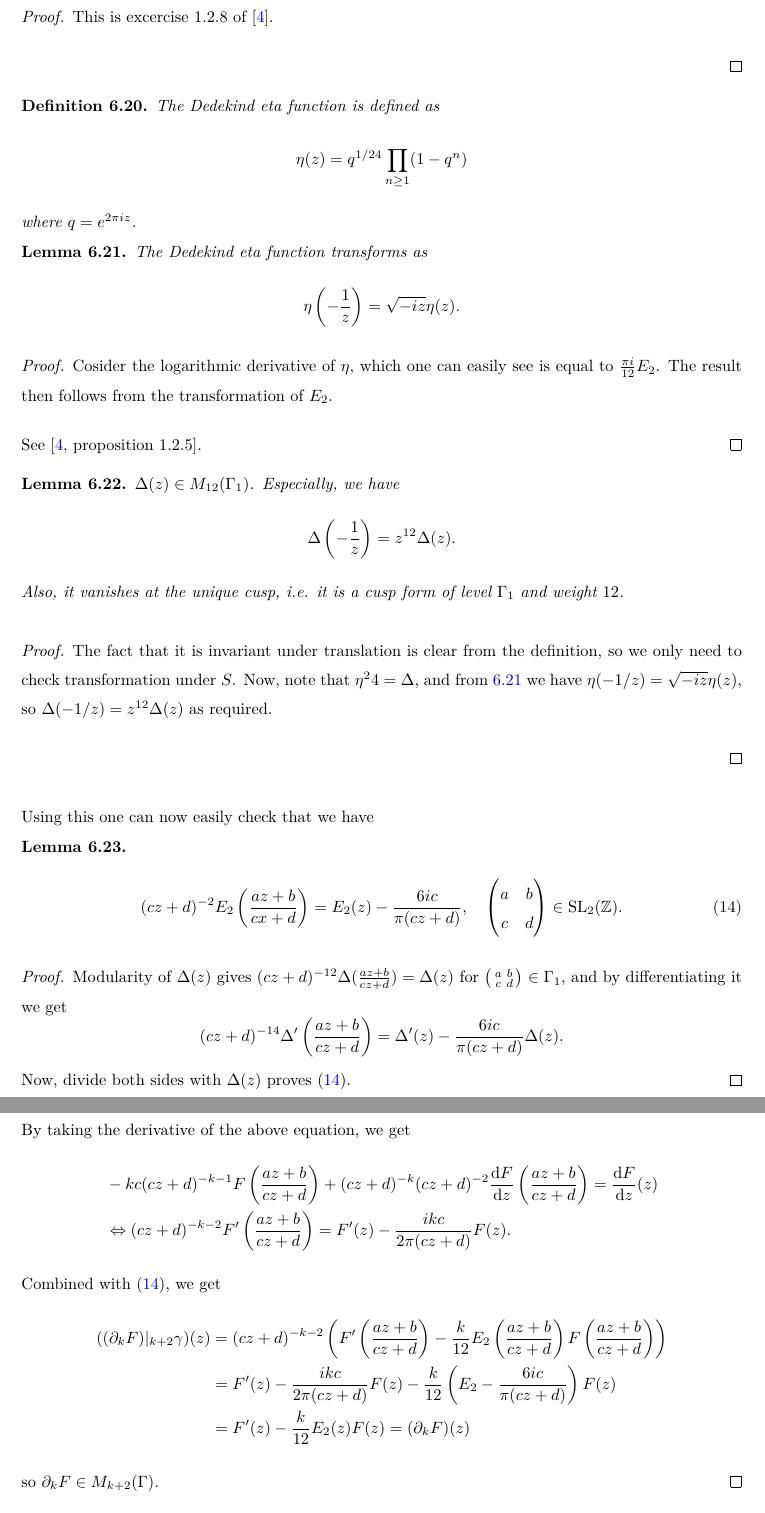
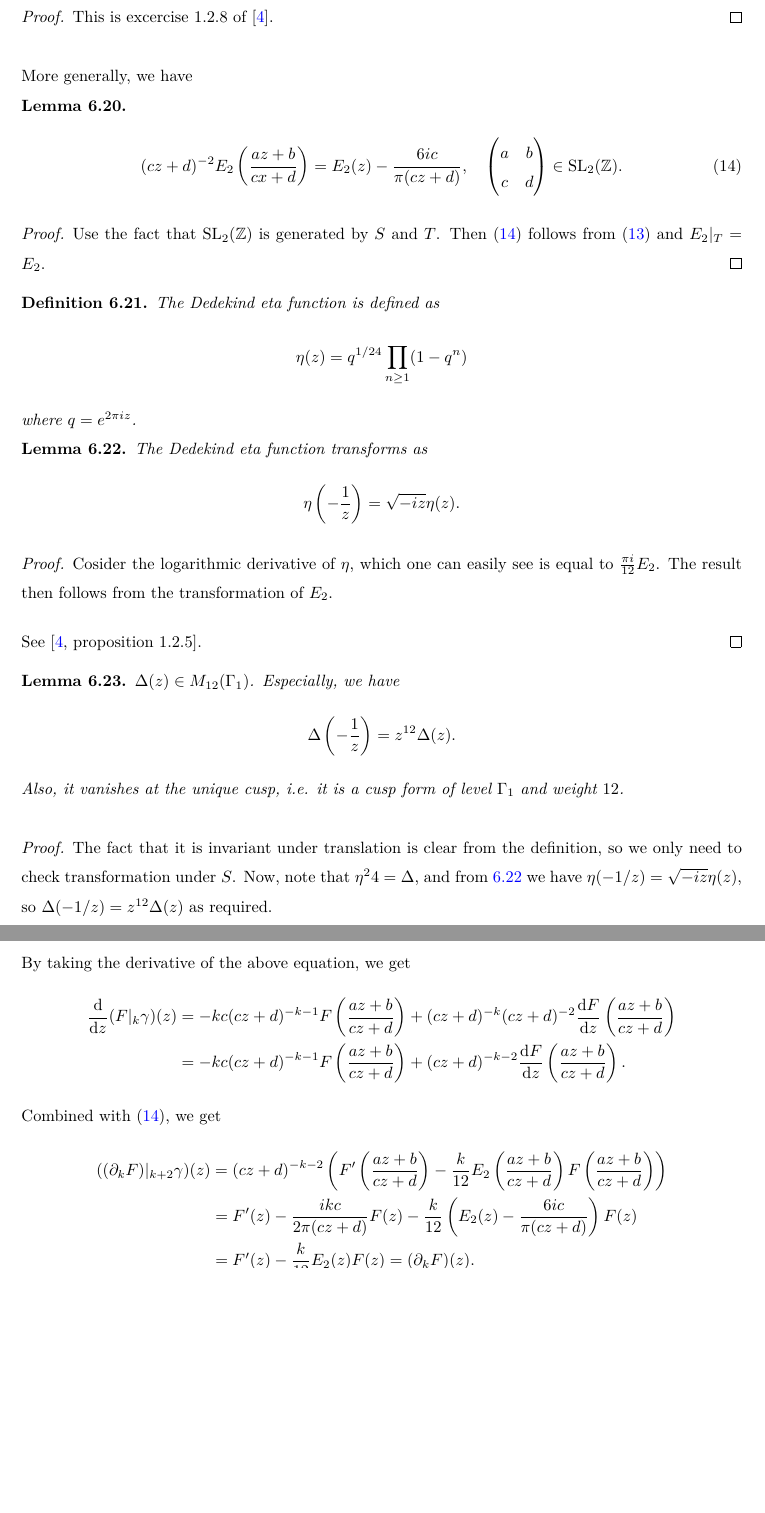
Before and after one commit to thefundamentaltheor3m/Sphere-Packing-Lean, a LaTeX paper (blueprint/src/print.tex, which reads blueprint/src/subsections/modular-forms.tex): two parts of pages 21 and 30 of 53 before the commit and two parts of pages 21 and 29 of 53 after it, joined at a grey line, cut so that both start at the same text, the shorter picture padded with empty space. Compiled offline with XeLaTeX.

Commit message:
update blueprint

```diff
--- a/blueprint/src/subsections/modular-forms.tex
+++ b/blueprint/src/subsections/modular-forms.tex
@@ -165,23 +164,37 @@ This function is not modular, however it satisfies
 \begin{equation}\label{eqn:E2-S-transform}
     z^{-2}\,E_2\left(-\frac{1}{z}\right) = E_2(z) -\frac{6i}{\pi}\, \frac{1}{z}.
 \end{equation}
-
 \end{lemma}
 
 \begin{proof}\leanok
 This is excercise 1.2.8 of \cite{first course}.
+\end{proof}
 
+More generally, we have
+\begin{lemma}\label{lemma:E2-transform-general}\leanok\lean{G₂_transform}\uses{lemma:E2-transform-S, def:E2}
+\begin{equation}\label{eqn:E2-transform-general}
+(cz + d)^{-2} E_2\left(\frac{az + b}{cx + d}\right) = E_2(z) - \frac{6ic}{\pi (cz + d)}, \quad \begin{pmatrix} a & b \\ c & d\end{pmatrix} \in \mathrm{SL}_{2}(\mathbb{Z}).
+\end{equation}
+\end{lemma}
+\begin{proof}
+    \leanok
+    Use the fact that $\mathrm{SL}_2(\mathbb{Z})$ is generated by $S$ and $T$.
+    Then \eqref{eqn:E2-transform-general} follows from \eqref{eqn:E2-S-transform} and $E_2|_T = E_2$.
 \end{proof}
 
 \begin{definition}\label{def:dedekind_eta}\leanok \lean{η}
 The Dedekind eta function is defined as
-    $$\eta(z) = q^{1/24} \prod_{n \ge 1} (1 - q^n)$$
-    where $q = e^{2\pi i z}$.
+$$
+    \eta(z) = q^{1/24} \prod_{n \ge 1} (1 - q^n)
+$$
+where $q = e^{2\pi i z}$.
 \end{definition}
 
 \begin{lemma}\label{lemma:dedekind_eta_transformation}\lean{eta_equality}\uses{def:dedekind_eta}
 The Dedekind eta function transforms as
-    $$\eta\left(-\frac{1}{z}\right) = \sqrt{-iz} \eta(z).$$
+$$
+    \eta\left(-\frac{1}{z}\right) = \sqrt{-iz} \eta(z).
+$$
 \end{lemma}
 \begin{proof}
     \leanok
@@ -206,21 +219,7 @@ The fact that it is invariant under translation is clear from the definition, so
 
 \end{proof}
 
-Using this one can now easily check that  we have
 
-\begin{lemma}\label{lemma:E2-transform-general}\uses{lemma:disc-cuspform}\leanok\lean{G₂_transform}
-\begin{equation}\label{eqn:E2-transform-general}
-(cz + d)^{-2} E_2\left(\frac{az + b}{cx + d}\right) = E_2(z) - \frac{6ic}{\pi (cz + d)}, \quad \begin{pmatrix} a & b \\ c & d\end{pmatrix} \in \mathrm{SL}_{2}(\mathbb{Z}).
-\end{equation}
-\end{lemma}
-\begin{proof}
-    \leanok
-    Modularity of $\Delta(z)$ gives $(cz + d)^{-12}\Delta(\frac{az + b}{cz + d}) = \Delta(z)$ for $\left(\begin{smallmatrix}a&b\\c&d\end{smallmatrix}\right) \in \Gamma_1$, and by differentiating it we get
-    \begin{equation}
-        (cz + d)^{-14} \Delta'\left(\frac{az + b}{cz + d}\right) = \Delta'(z) - \frac{6ic}{\pi(cz + d)} \Delta(z).
-    \end{equation}
-    Now, divide both sides with $\Delta(z)$ proves \eqref{eqn:E2-transform-general}.
-\end{proof}
 
 \begin{lemma}\label{lemma:disc-E4E6}\uses{def:disc-definition}\leanok\lean{Delta_E4_eqn}
 We have
@@ -595,14 +584,13 @@ From $F \in M_k(\Gamma)$, we have
 \end{equation}
 By taking the derivative of the above equation, we get
 \begin{align}
-    &-kc (cz + d)^{-k - 1} F\left(\frac{az + b}{cz + d}\right) + (cz + d)^{-k} (cz + d)^{-2} \frac{\dd F}{\dd z}\left(\frac{az + b}{cz + d}\right) = \frac{\dd F}{\dd z}(z) \\
-    &\Leftrightarrow (cz + d)^{-k - 2} F'\left(\frac{az + b}{cz + d}\right) = F'(z) - \frac{ikc}{2\pi(cz + d)}F(z).
+    \frac{\dd}{\dd z}(F|_{k} \gamma)(z) &= -kc (cz + d)^{-k - 1} F\left(\frac{az + b}{cz + d}\right) + (cz + d)^{-k} (cz + d)^{-2} \frac{\dd F}{\dd z}\left(\frac{az + b}{cz + d}\right) \\
+    &= -kc (cz + d)^{-k - 1} F\left(\frac{az + b}{cz + d}\right) + (cz + d)^{-k - 2} \frac{\dd F}{\dd z}\left(\frac{az + b}{cz + d}\right).
 \end{align}
 Combined with \eqref{eqn:E2-transform-general}, we get
 \begin{align}
     ((\partial_k F)|_{k+2}\gamma)(z) &= (cz + d)^{-k-2} \left(F'\left(\frac{az + b}{cz + d}\right) - \frac{k}{12}E_2\left(\frac{az + b}{cz + d}\right)F\left(\frac{az + b}{cz + d}\right)\right) \\
-    &= F'(z) - \frac{ikc}{2 \pi(cz + d)} F(z) - \frac{k}{12} \left(E_2 - \frac{6ic}{\pi(cz + d)}\right) F(z) \\
-    &= F'(z) - \frac{k}{12} E_2(z) F(z) = (\partial_{k} F)(z)
+    &= F'(z) - \frac{ikc}{2 \pi(cz + d)} F(z) - \frac{k}{12} \left(E_2(z) - \frac{6ic}{\pi(cz + d)}\right) F(z) \\
+    &= F'(z) - \frac{k}{12} E_2(z) F(z) = (\partial_{k} F)(z).
 \end{align}
-so $\partial_{k}F \in M_{k+2}(\Gamma)$.
 \end{proof}
```
Also changed, not shown: blueprint/src/subsections/construct-a-b.tex (+1 -1 lines), blueprint/src/subsections/modform-ineq.tex (+1 -1 lines), blueprint/src/subsections/modular-forms.tex (47 more changed lines).
